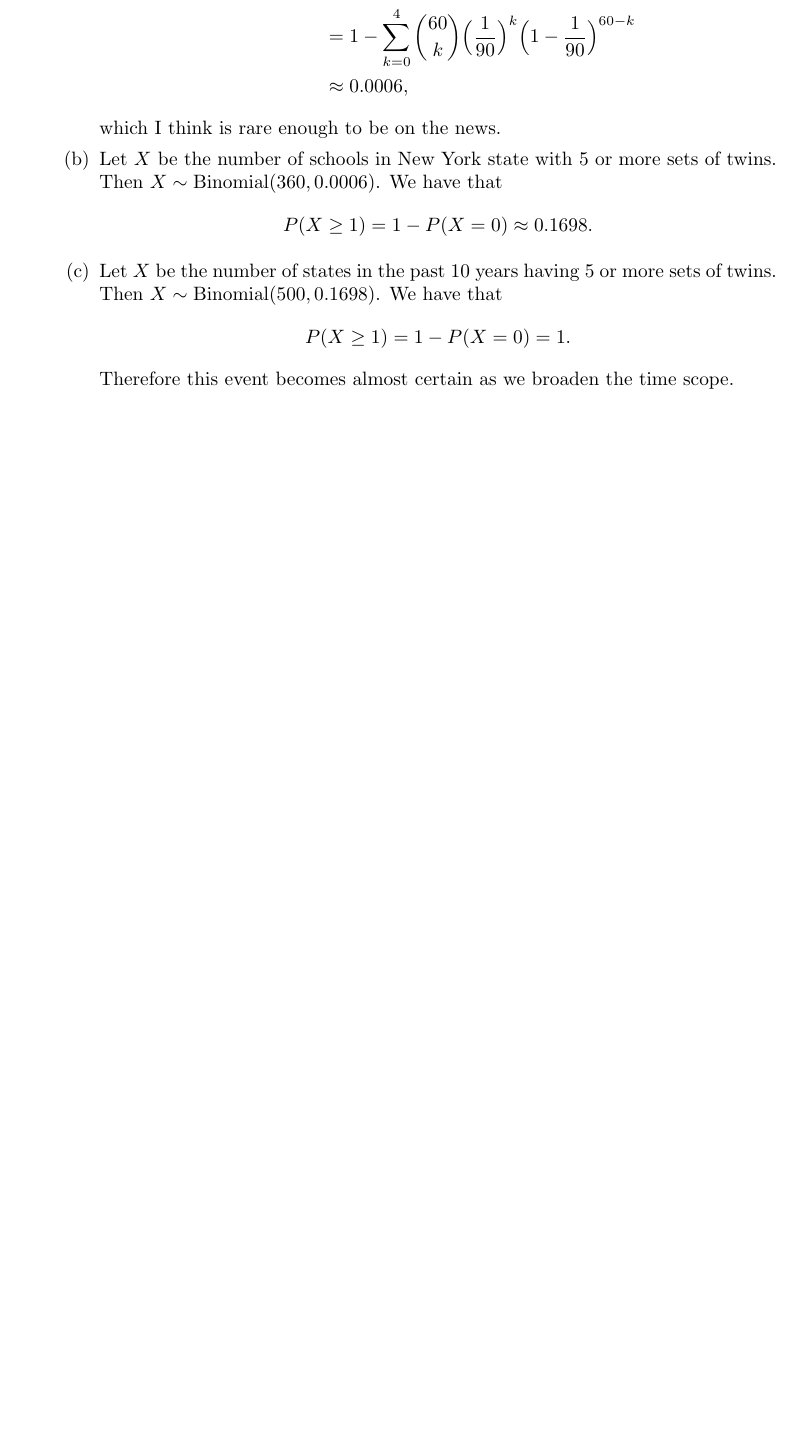
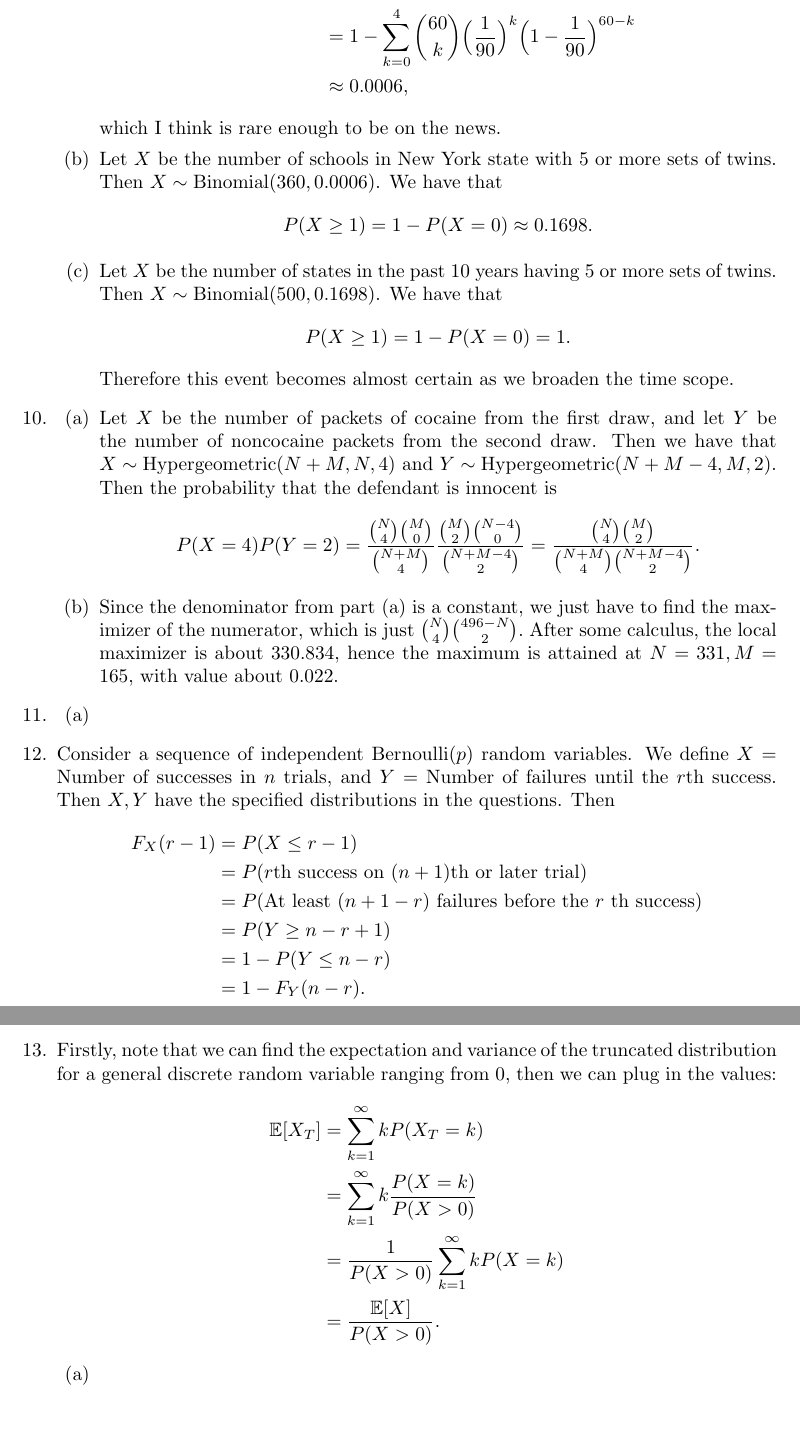
Before and after one commit to gallnt/stat-inference, a LaTeX document (Chapter 3/chapter3.tex): part of page 4 of 4 before the commit and two parts of pages 4 and 5 of 5 after it, the two joined at a grey line, cut so that both start at the same text, the shorter picture padded with empty space. Compiled offline with pdfLaTeX.

Commit message:
halfway 3.13

```diff
--- a/Chapter 3/chapter3.tex
+++ b/Chapter 3/chapter3.tex
@@ -2,6 +2,7 @@
 \usepackage{amssymb}
 \usepackage{amsmath}
 \usepackage{graphicx}
+\usepackage{xcolor}
 \usepackage[margin=1.5in]{geometry}
 
 \title{Statistical Inference Chapter 3}
@@ -149,6 +150,52 @@
     \end{enumerate}
 
     % 3.10
+    \item \begin{enumerate}
+        \item Let $X$ be the number of packets of cocaine from the first draw, and let $Y$ be the number of
+        noncocaine packets from the second draw. Then we have that $X \sim \text{Hypergeometric}
+        (N + M, N, 4)$ and $Y \sim \text{Hypergeometric}(N + M - 4, M, 2).$ Then the probability that the
+        defendant is innocent is
+        \[ P(X = 4)P(Y = 2) = \frac{\binom{N}{4}\binom{M}{0}}{\binom{N + M}{4}}
+        \frac{\binom{M}{2}\binom{N - 4}{0}}{\binom{N + M - 4}{2}}
+        = \frac{\binom{N}{4}\binom{M}{2}}{\binom{N + M}{4}\binom{N + M - 4}{2}}. \]
+
+        \item Since the denominator from part (a) is a constant, we just have to find the maximizer of the
+        numerator, which is just $\binom{N}{4}\binom{496 - N}{2}.$ After some calculus, the local maximizer
+        is about $330.834$, hence the maximum is attained at $N = 331, M = 165$, with value about 0.022.
+    \end{enumerate}
+
+    % 3.11
+    \item \begin{enumerate}
+        \item
+    \end{enumerate}
+
+    % 3.12
+    \item Consider a sequence of independent $\text{Bernoulli}(p)$ random variables. We define $X = $
+    Number of successes in $n$ trials, and $Y = $ Number of failures until the $r$th success. Then
+    $X, Y$ have the specified distributions in the questions. Then
+    \begin{align*}
+        F_{X}(r - 1)
+        &= P(X \leq r - 1) \\
+        &= P(r\text{th success on } (n + 1)\text{th or later trial}) \\
+        &= P(\text{At least } (n + 1 - r) \text{ failures before the }r \text{ th success}) \\
+        &= P(Y \geq n - r + 1) \\
+        &= 1 - P(Y \leq n - r) \\
+        &= 1 - F_{Y}(n - r).
+    \end{align*}
+
+    % 3.13
+    \item Firstly, note that we can find the expectation and variance of the truncated distribution for a
+    general discrete random variable ranging from 0, then we can plug in the values:
+    \begin{align*}
+        \mathbb{E}[X_{T}]
+        &= \sum_{k = 1}^{\infty} kP(X_{T} = k) \\
+        &= \sum_{k = 1}^{\infty} k\frac{P(X = k)}{P(X > 0)} \\
+        &= \frac{1}{P(X > 0)} \sum_{k = 1}^{\infty} kP(X = k) \\
+        &= \frac{\mathbb{E}[X]}{P(X > 0)}.
+    \end{align*}
+    \begin{enumerate}
+        \item
+    \end{enumerate}
 \end{enumerate}
 
 \end{document}
```
Also changed, not shown: Chapter 3/chapter3.pdf.
